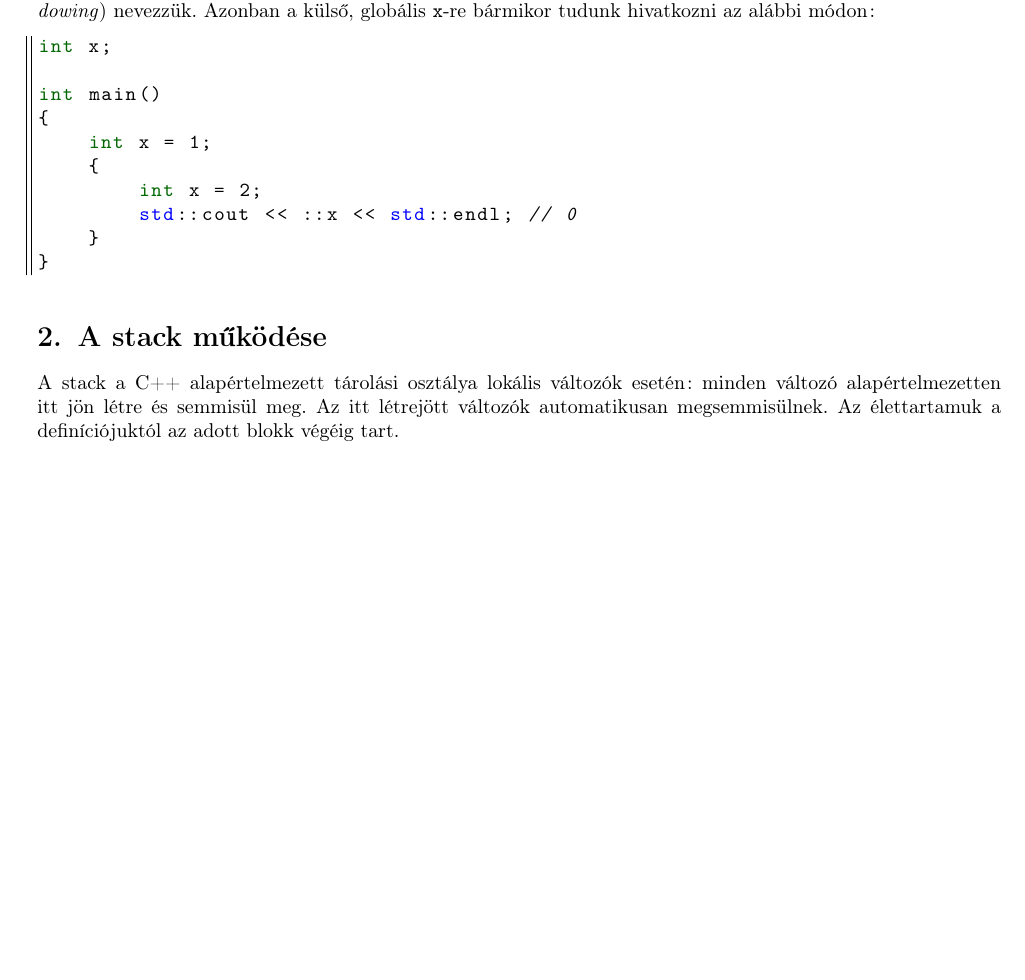
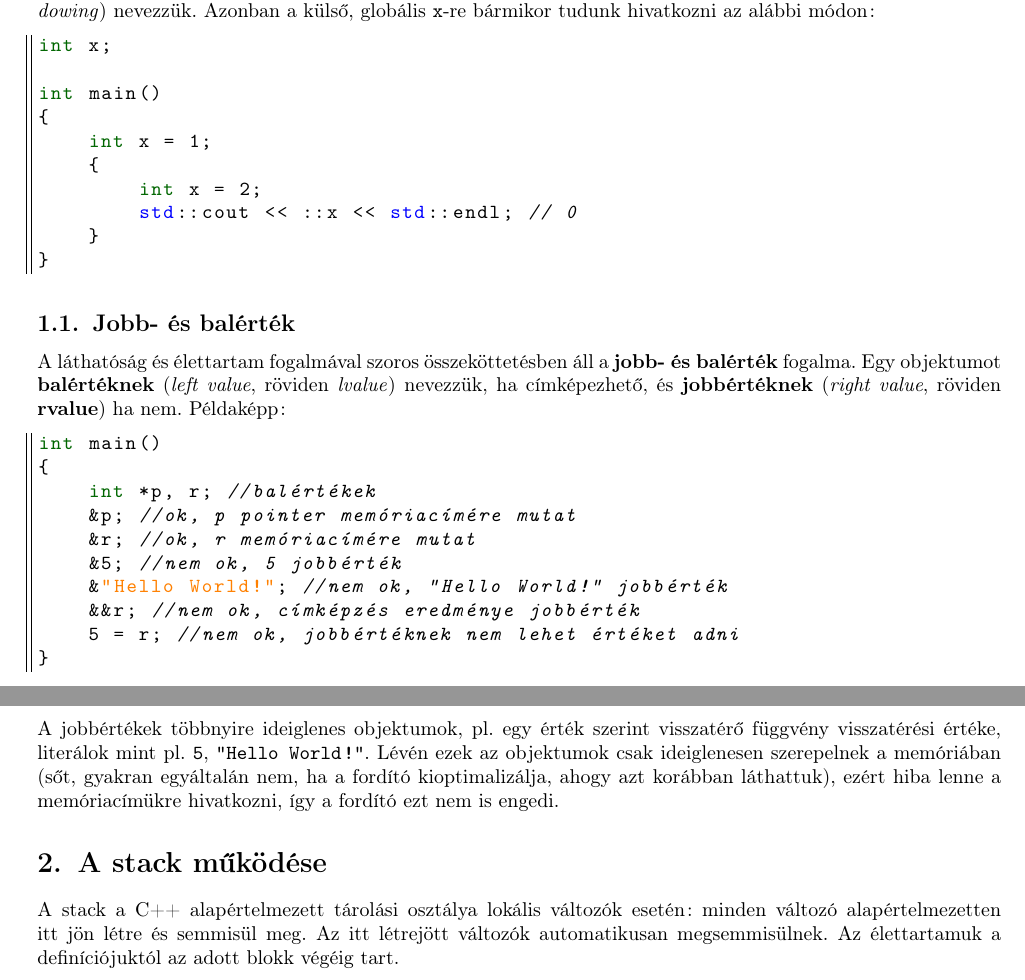
Before and after one commit to Szelethus/ELTE-IK-CPP, a LaTeX document (02gy_cpp/02gy_cpp.tex): part of page 1 of 11 before the commit and two parts of pages 1 and 2 of 12 after it, the two joined at a grey line, cut so that both start at the same text, the shorter picture padded with empty space. Compiled offline with pdfLaTeX.

Commit message:
Added virtual tables, left/right values.

```diff
--- a/02gy_cpp/02gy_cpp.tex
+++ b/02gy_cpp/02gy_cpp.tex
@@ -98,7 +98,21 @@ int main()
 	}
 }
 	\end{lstlisting}
-
+	\subsection{Jobb- és balérték}
+	A láthatóság és élettartam fogalmával szoros összeköttetésben áll a \textbf{jobb- és balérték} fogalma. Egy objektumot \textbf{balértéknek} (\textit{left value}, röviden \textit{lvalue}) nevezzük, ha címképezhető, és \textbf{jobbértéknek} (\textit{right value}, röviden \textbf{rvalue}) ha nem. Példaképp:
+	\begin{lstlisting}
+int main()
+{
+	int *p, r; //balértékek
+	&p; //ok, p pointer memóriacímére mutat
+	&r; //ok, r memóriacímére mutat
+	&5; //nem ok, 5 jobbérték
+	&"Hello World!"; //nem ok, "Hello World!" jobbérték
+	&&r; //nem ok, címképzés eredménye jobbérték
+	5 = r; //nem ok, jobbértéknek nem lehet értéket adni
+}
+	\end{lstlisting}
+	A jobbértékek többnyire ideiglenes objektumok, pl. egy érték szerint visszatérő függvény visszatérési értéke,  literálok mint pl. \texttt{5}, \texttt{"Hello World!"}. Lévén ezek az objektumok csak ideiglenesen szerepelnek a memóriában (sőt, gyakran egyáltalán nem, ha a fordító kioptimalizálja, ahogy azt korábban láthattuk), ezért hiba lenne a memóriacímükre hivatkozni, így a fordító ezt nem is engedi.
 	\section{A stack működése}
 	A stack a C++ alapértelmezett tárolási osztálya lokális változók esetén: minden változó alapértelmezetten itt jön létre és semmisül meg. Az itt létrejött változók automatikusan megsemmisülnek. Az élettartamuk a definíciójuktól az adott blokk végéig tart.
 
```
Also changed, not shown: 11gy_cpp/11gy_cpp.tex (+4 -0 lines), README.md.
